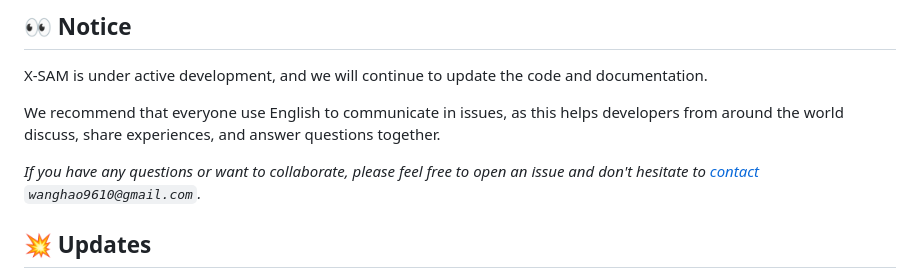
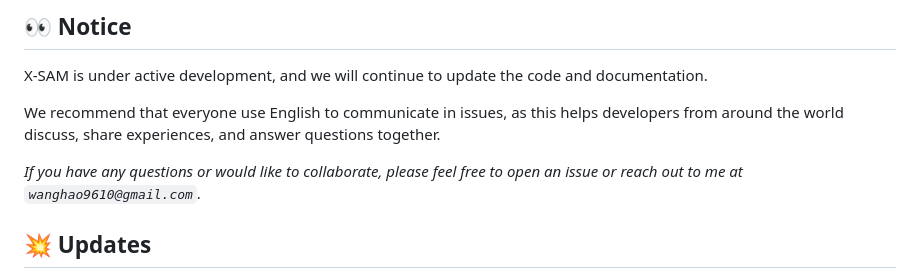
Before and after one commit to wanghao9610/X-SAM, a Markdown page: README.md, the part around the change. GitHub-like rendering.

Commit message:
Update README.md to refine the phrasing for collaboration contact, enhancing clarity and approachability in communication.

```diff
--- a/README.md
+++ b/README.md
@@ -38,7 +38,7 @@ X-SAM is under active development, and we will continue to update the code and d
 
 We recommend that everyone use English to communicate in issues, as this helps developers from around the world discuss, share experiences, and answer questions together.
 
-*If you have any questions or want to collaborate, please feel free to open an issue and don't hesitate to [contact](mailto:wanghao9610@gmail.com) `wanghao9610@gmail.com`.*
+*If you have any questions or would like to collaborate, please feel free to open an issue or reach out to me at `wanghao9610@gmail.com`.*
 
 ## :boom: Updates
 
```
